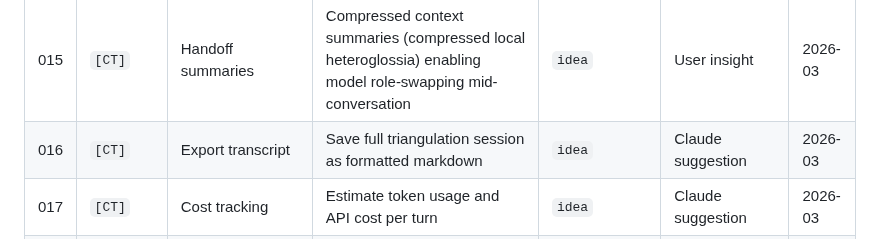
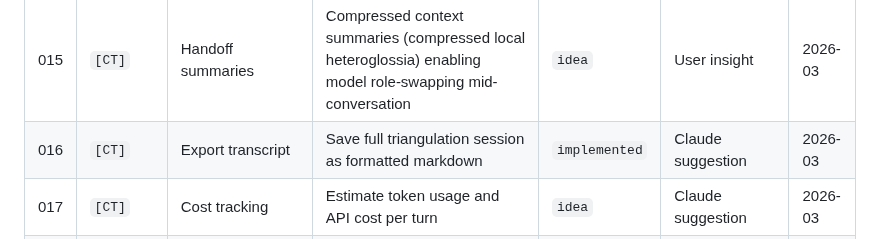
Before and after one commit to habermas-labs/crosstalk, a Markdown page: CT-TRACKER.md, the part around the change. Rendered like a GitHub page.

Commit message:
mark 009, 010, 016 implemented

```diff
--- a/CT-TRACKER.md
+++ b/CT-TRACKER.md
@@ -34,7 +34,7 @@ Low barrier to entry — if it crossed our minds, it belongs here.
 | 013 | `[CT]` | Synthesis mode | Designate one model as synthesizer — summarizes points of convergence and divergence | `idea` | Claude suggestion | 2026-03 |
 | 014 | `[CT]` | Adversarial mode | Models prompted to challenge and stress-test each other's responses | `idea` | Triangulation philosophy | 2026-03 |
 | 015 | `[CT]` | Handoff summaries | Compressed context summaries (compressed local heteroglossia) enabling model role-swapping mid-conversation | `idea` | User insight | 2026-03 |
-| 016 | `[CT]` | Export transcript | Save full triangulation session as formatted markdown | `idea` | Claude suggestion | 2026-03 |
+| 016 | `[CT]` | Export transcript | Save full triangulation session as formatted markdown | `implemented` | Claude suggestion | 2026-03 |
 | 017 | `[CT]` | Cost tracking | Estimate token usage and API cost per turn | `idea` | Claude suggestion | 2026-03 |
 | 018 | `[CT]` | Model version selection | Choose specific model versions per provider in Settings | `idea` | Claude suggestion | 2026-03 |
 | 019 | `[INFRA]` | IndexedDB local storage | Persist conversation history locally across sessions | `planned` | Infrastructure decision | 2026-03 |
```
